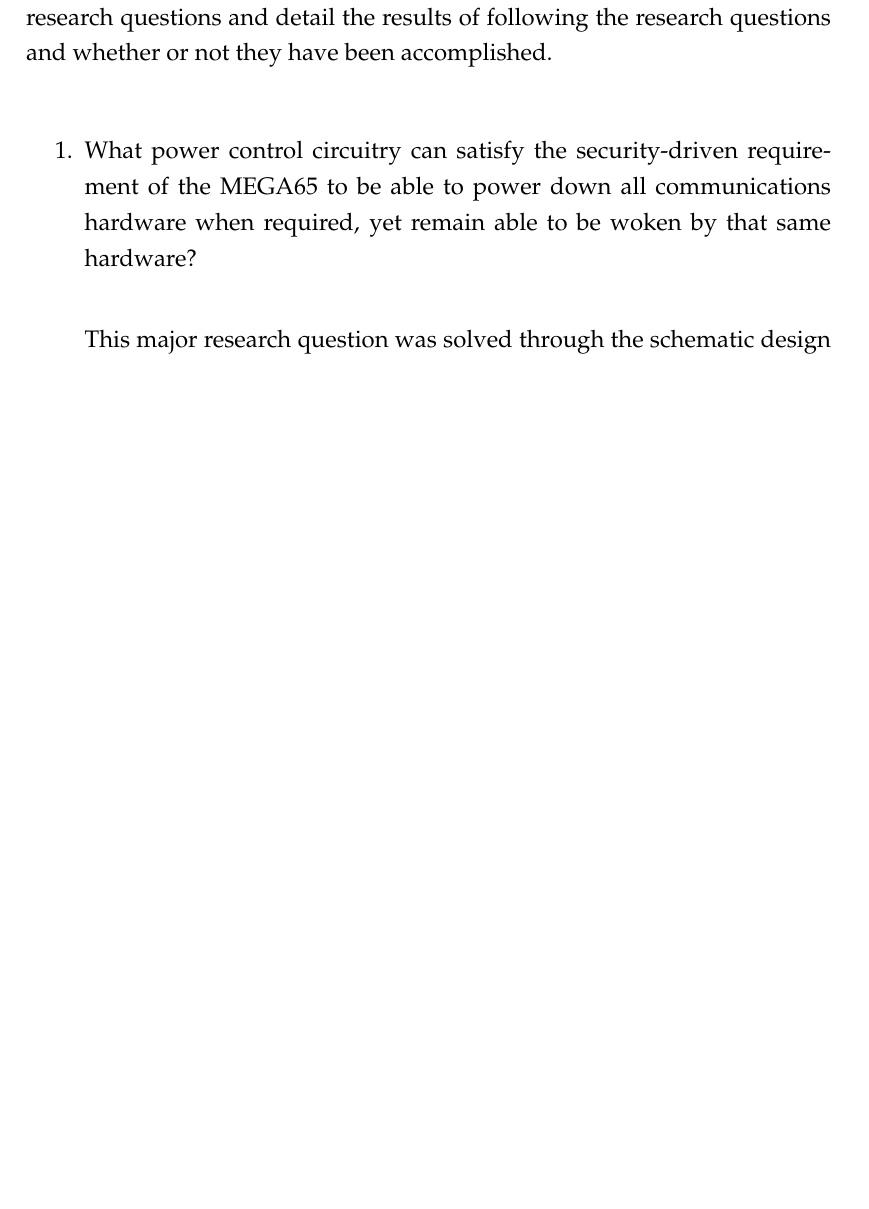
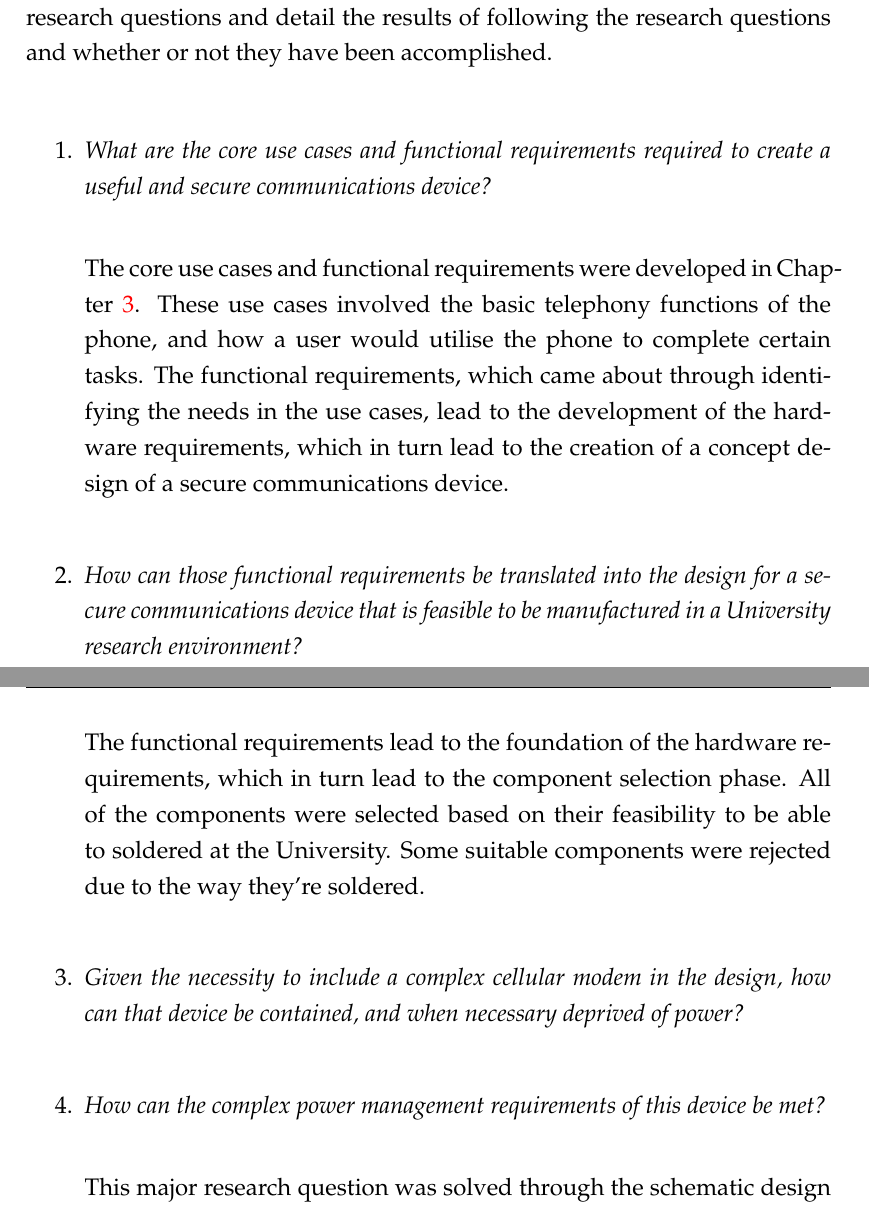
Before and after one commit to lsm1996/thesis, a LaTeX thesis (main.tex, which reads Chapters/Chapter7.tex): part of page 60 of 66 before the commit and two parts of pages 61 and 62 of 68 after it, the two joined at a grey line, cut so that both start at the same text, the shorter picture padded with empty space. Compiled offline with pdfLaTeX.

Commit message:
written more of discussion

```diff
--- a/Chapters/Chapter7.tex
+++ b/Chapters/Chapter7.tex
@@ -11,11 +11,22 @@
 	At the beginning of the project research questions were devised to help guide the development of the project. The following paragraphs describe the research questions and detail the results of following the research questions and whether or not they have been accomplished.\\
 
 \begin{enumerate}
-\item What power control circuitry can satisfy the security-driven requirement of the MEGA65 to be able to power down all communications hardware when required, yet remain able to be woken by that same hardware?\\
+\item \textit{What are the core use cases and functional requirements required to create a useful and secure communications device?}\\
 
-	This major research question was solved through the schematic design of the power control circuitry. This involved researching a method for the power control to work, with various components requiring different current needs. This also involved searching for a suitable component, with a number of suitable components found and compared to find the optimal component. The goal to be able to design the circuit so that all communications could be powered down and powered up by the same hardware was completed, without the PCB fully completed. This also involved testing the required components to see that the powering down was occurring.
+	The core use cases and functional requirements were developed in Chapter \ref{Chapter3}.
+These use cases involved the basic telephony functions of the phone, and how a user would utilise the phone to complete certain tasks.
+The functional requirements, which came about through identifying the needs in the use cases, lead to the development of the hardware requirements, which in turn lead to the creation of a concept design of a secure communications device.\\
 
-\item What trade-offs, if any, are required to satisfy the functional and dimensional requirements of the MEGA65 phone PCB?
+\item \textit{How can those functional requirements be translated into the design for a secure communications device that is feasible to be manufactured in a University research environment?}\\
+
+	The functional requirements lead to the foundation of the hardware requirements, which in turn lead to the component selection phase.
+All of the components were selected based on their feasibility to be able to soldered at the University.
+Some suitable components were rejected due to the way they're soldered.\\
+
+\item \textit{Given the necessity to include a complex cellular modem in the design, how can that device be contained, and when necessary deprived of power?}\\
 
 
-	Due to the PCB still being developed, and the initial revisions of the device to be quite large, there have been no trade-offs due to the functional or dimensional requirements of the PCB. Trade-offs may be considered however when the board reaches further revisions due to the dimensions of the PCB already being quite small for all the required components.
+
+\item \textit{How can the complex power management requirements of this device be met?}\\
+
+	This major research question was solved through the schematic design of the power control circuitry.
```
Also changed, not shown: Chapters/Chapter1.tex (+7 -7 lines), Chapters/Chapter7.tex (10 more changed lines).
